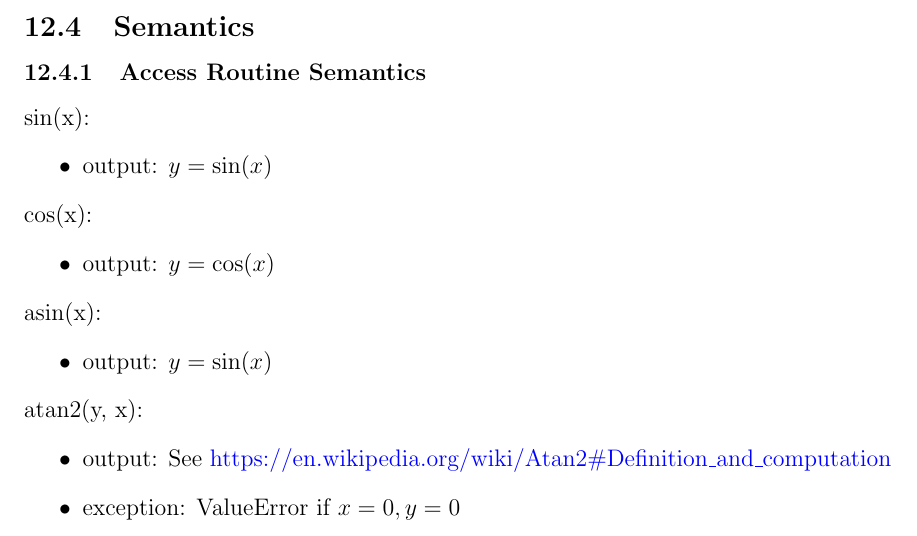
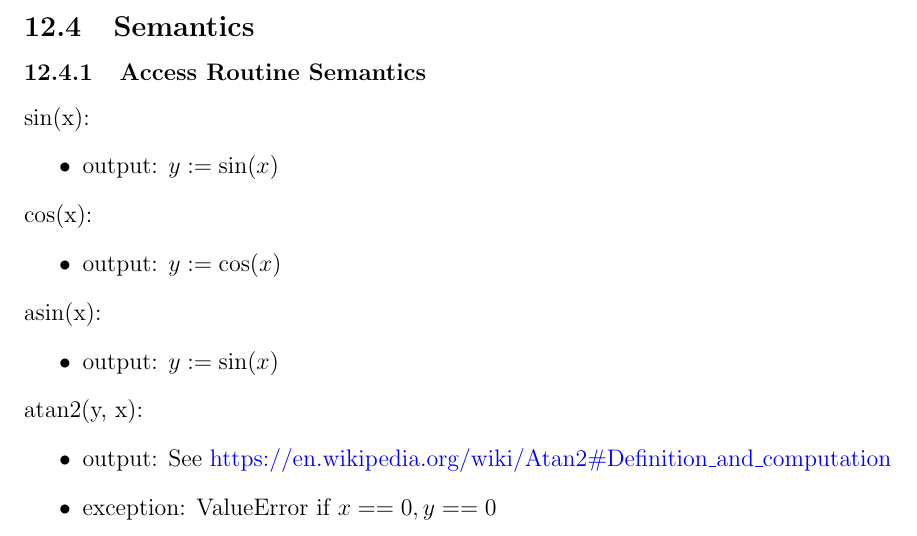
Before and after one commit to adrian-soch/attitude_check, a LaTeX document (docs/Design/SoftDetailedDes/MIS.tex): part of page 18 of 19, cut so that both start at the same text. Compiled offline with pdfLaTeX.

Commit message:
Fix formatting

```diff
--- a/docs/Design/SoftDetailedDes/MIS.tex
+++ b/docs/Design/SoftDetailedDes/MIS.tex
@@ -698,26 +698,26 @@ atan2 & $\mathbb{R}$, $\mathbb{R}$ & $\mathbb{R}$ & - \\
 
 \noindent sin(x):
 \begin{itemize}
-\item output: $y = \sin(x)$
+\item output: $y := \sin(x)$
 % \item exception: ValueError
 \end{itemize}
 
 \noindent cos(x):
 \begin{itemize}
-\item output: $y = \cos(x)$
+\item output: $y := \cos(x)$
 % \item exception: ValueError
 \end{itemize}
 
 \noindent asin(x):
 \begin{itemize}
-\item output: $y = \sin(x)$
+\item output: $y := \sin(x)$
 % \item exception: ValueError
 \end{itemize}
 
 \noindent atan2(y, x):
 \begin{itemize}
 \item output: See \url{https://en.wikipedia.org/wiki/Atan2#Definition_and_computation}
-\item exception: ValueError if $x =0, y =0$
+\item exception: ValueError if $x ==0, y ==0$
 \end{itemize}
 
 \newpage
```
Also changed, not shown: docs/Design/SoftDetailedDes/MIS.pdf.
